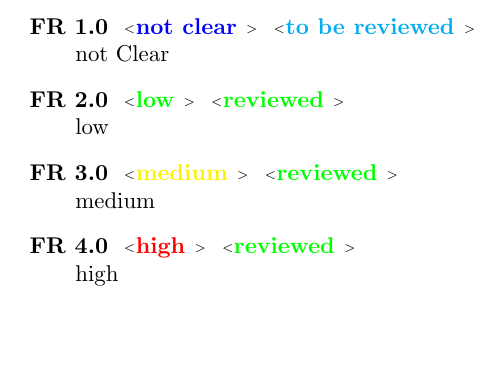
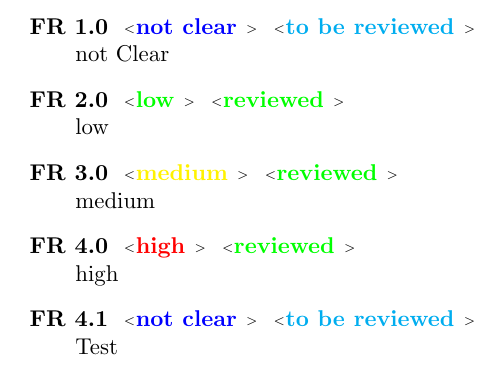
Before and after one commit to TechLogic/requirementstags, a LaTeX document (Test.tex): part of the page, cut so that both start at the same text, the shorter picture padded with empty space. Compiled offline with pdfLaTeX.

Commit message:
Changed Test.tex

```diff
--- a/Test.tex
+++ b/Test.tex
@@ -8,6 +8,7 @@
 \requirement{1}{1}{low}
 \requirement{2}{1}{medium}
 \requirement{3}{1}{high}
+\requirement[1]{0}{0}{Test}
 
 }
 \end{document}
```
